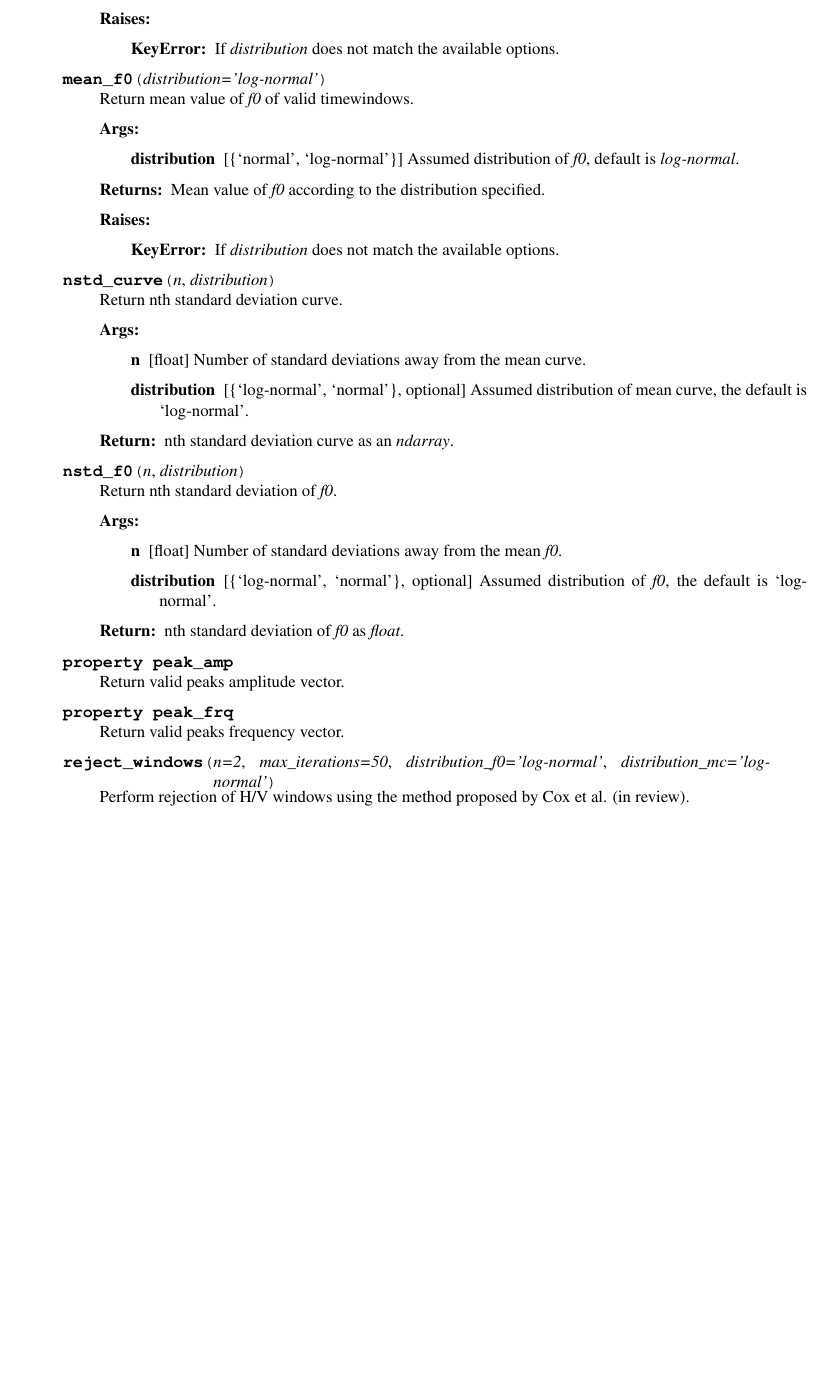
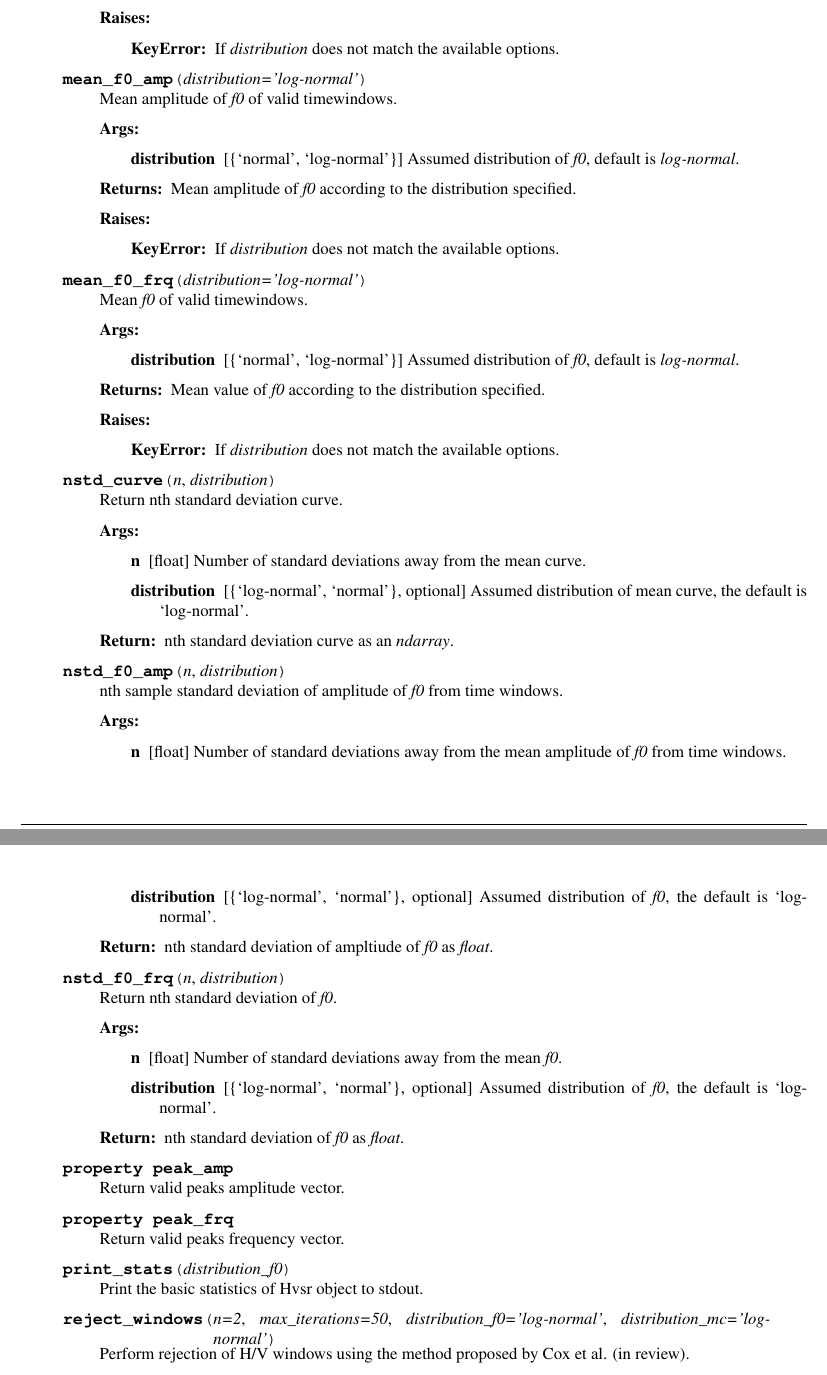
Before and after one commit to jpvantassel/hvsrpy, a LaTeX document (doc/latex/hvsrpy.tex): part of page 8 of 9 before the commit and two parts of pages 8 and 9 of 10 after it, the two joined at a grey line, cut so that both start at the same text, the shorter picture padded with empty space. The pictures show the PDF file doc/latex/hvsrpy.pdf that the author committed with the source.

```diff
--- a/doc/latex/hvsrpy.tex
+++ b/doc/latex/hvsrpy.tex
@@ -455,11 +482,37 @@
 
 \end{fulllineitems}
 
-\index{mean\_f0() (Hvsr method)@\spxentry{mean\_f0()}\spxextra{Hvsr method}}
+\index{mean\_f0\_amp() (Hvsr method)@\spxentry{mean\_f0\_amp()}\spxextra{Hvsr method}}
 
 \begin{fulllineitems}
-\phantomsection\label{\detokenize{index:hvsrpy.Hvsr.mean_f0}}\pysiglinewithargsret{\sphinxbfcode{\sphinxupquote{mean\_f0}}}{\emph{distribution='log-normal'}}{}
-Return mean value of \sphinxtitleref{f0} of valid timewindows.
+\phantomsection\label{\detokenize{index:hvsrpy.Hvsr.mean_f0_amp}}\pysiglinewithargsret{\sphinxbfcode{\sphinxupquote{mean\_f0\_amp}}}{\emph{distribution='log-normal'}}{}
+Mean amplitude of \sphinxtitleref{f0} of valid timewindows.
+\begin{description}
+\item[{Args:}] \leavevmode\begin{description}
+\item[{distribution}] \leavevmode{[}\{‘normal’, ‘log-normal’\}{]}
+Assumed distribution of \sphinxtitleref{f0}, default is \sphinxtitleref{log-normal}.
+
+\end{description}
+
+\item[{Returns:}] \leavevmode
+Mean amplitude of \sphinxtitleref{f0} according to the distribution
+specified.
+
+\item[{Raises:}] \leavevmode\begin{description}
+\item[{KeyError:}] \leavevmode
+If \sphinxtitleref{distribution} does not match the available options.
+
+\end{description}
+
+\end{description}
+
+\end{fulllineitems}
+
+\index{mean\_f0\_frq() (Hvsr method)@\spxentry{mean\_f0\_frq()}\spxextra{Hvsr method}}
+
+\begin{fulllineitems}
+\phantomsection\label{\detokenize{index:hvsrpy.Hvsr.mean_f0_frq}}\pysiglinewithargsret{\sphinxbfcode{\sphinxupquote{mean\_f0\_frq}}}{\emph{distribution='log-normal'}}{}
+Mean \sphinxtitleref{f0} of valid timewindows.
 \begin{description}
 \item[{Args:}] \leavevmode\begin{description}
 \item[{distribution}] \leavevmode{[}\{‘normal’, ‘log-normal’\}{]}
@@ -503,10 +556,35 @@
 
 \end{fulllineitems}
 
-\index{nstd\_f0() (Hvsr method)@\spxentry{nstd\_f0()}\spxextra{Hvsr method}}
+\index{nstd\_f0\_amp() (Hvsr method)@\spxentry{nstd\_f0\_amp()}\spxextra{Hvsr method}}
 
 \begin{fulllineitems}
-\phantomsection\label{\detokenize{index:hvsrpy.Hvsr.nstd_f0}}\pysiglinewithargsret{\sphinxbfcode{\sphinxupquote{nstd\_f0}}}{\emph{n}, \emph{distribution}}{}
+\phantomsection\label{\detokenize{index:hvsrpy.Hvsr.nstd_f0_amp}}\pysiglinewithargsret{\sphinxbfcode{\sphinxupquote{nstd\_f0\_amp}}}{\emph{n}, \emph{distribution}}{}
+nth sample standard deviation of amplitude of \sphinxtitleref{f0} from time
+windows.
+\begin{description}
+\item[{Args:}] \leavevmode\begin{description}
+\item[{n}] \leavevmode{[}float{]}
+Number of standard deviations away from the mean
+amplitude of \sphinxtitleref{f0} from time windows.
+
+\item[{distribution}] \leavevmode{[}\{‘log-normal’, ‘normal’\}, optional{]}
+Assumed distribution of \sphinxtitleref{f0}, the default is
+‘log-normal’.
+
+\end{description}
+
+\item[{Return:}] \leavevmode
+nth standard deviation of ampltiude of \sphinxtitleref{f0} as \sphinxtitleref{float}.
+
+\end{description}
+
+\end{fulllineitems}
+
+\index{nstd\_f0\_frq() (Hvsr method)@\spxentry{nstd\_f0\_frq()}\spxextra{Hvsr method}}
+
+\begin{fulllineitems}
+\phantomsection\label{\detokenize{index:hvsrpy.Hvsr.nstd_f0_frq}}\pysiglinewithargsret{\sphinxbfcode{\sphinxupquote{nstd\_f0\_frq}}}{\emph{n}, \emph{distribution}}{}
 Return nth standard deviation of \sphinxtitleref{f0}.
 \begin{description}
 \item[{Args:}] \leavevmode\begin{description}
@@ -539,6 +617,14 @@
 \begin{fulllineitems}
 \phantomsection\label{\detokenize{index:hvsrpy.Hvsr.peak_frq}}\pysigline{\sphinxbfcode{\sphinxupquote{property }}\sphinxbfcode{\sphinxupquote{peak\_frq}}}
 Return valid peaks frequency vector.
+
+\end{fulllineitems}
+
+\index{print\_stats() (Hvsr method)@\spxentry{print\_stats()}\spxextra{Hvsr method}}
+
+\begin{fulllineitems}
+\phantomsection\label{\detokenize{index:hvsrpy.Hvsr.print_stats}}\pysiglinewithargsret{\sphinxbfcode{\sphinxupquote{print\_stats}}}{\emph{distribution\_f0}}{}
+Print the basic statistics of Hvsr object to stdout.
 
 \end{fulllineitems}
 
@@ -608,11 +702,11 @@
 
 \end{fulllineitems}
 
-\index{std\_f0() (Hvsr method)@\spxentry{std\_f0()}\spxextra{Hvsr method}}
+\index{std\_f0\_amp() (Hvsr method)@\spxentry{std\_f0\_amp()}\spxextra{Hvsr method}}
 
 \begin{fulllineitems}
-\phantomsection\label{\detokenize{index:hvsrpy.Hvsr.std_f0}}\pysiglinewithargsret{\sphinxbfcode{\sphinxupquote{std\_f0}}}{\emph{distribution='log-normal'}}{}
-Return sample standard deviation of \sphinxtitleref{f0} of valid
+\phantomsection\label{\detokenize{index:hvsrpy.Hvsr.std_f0_amp}}\pysiglinewithargsret{\sphinxbfcode{\sphinxupquote{std\_f0\_amp}}}{\emph{distribution='log-normal'}}{}
+Sample standard deviation of amplitude of \sphinxtitleref{f0} of valid
 timewindows.
 \begin{description}
 \item[{Args:}] \leavevmode\begin{description}
@@ -621,12 +715,35 @@
 
 \end{description}
 
-\item[{Returns:}] \leavevmode\begin{description}
-\item[{std}] \leavevmode{[}float{]}
-Sample standard deviation value according to the
-distribution specified.
+\item[{Returns:}] \leavevmode
+Sample standard deviation of the amplitude of f0 according
+to the distribution specified.
+
+\item[{Raises:}] \leavevmode\begin{description}
+\item[{KeyError:}] \leavevmode
+If \sphinxtitleref{distribution} does not match the available options.
 
 \end{description}
+
+\end{description}
+
+\end{fulllineitems}
+
+\index{std\_f0\_frq() (Hvsr method)@\spxentry{std\_f0\_frq()}\spxextra{Hvsr method}}
+
+\begin{fulllineitems}
+\phantomsection\label{\detokenize{index:hvsrpy.Hvsr.std_f0_frq}}\pysiglinewithargsret{\sphinxbfcode{\sphinxupquote{std\_f0\_frq}}}{\emph{distribution='log-normal'}}{}
+Sample standard deviation of \sphinxtitleref{f0} of valid timewindows.
+\begin{description}
+\item[{Args:}] \leavevmode\begin{description}
+\item[{distribution}] \leavevmode{[}\{‘normal’, ‘log-normal’\}, optional{]}
+Assumed distribution of \sphinxtitleref{f0}, default is \sphinxtitleref{log-normal}.
+
+\end{description}
+
+\item[{Returns:}] \leavevmode
+Sample standard deviation of \sphinxtitleref{f0} according to the
+distribution specified.
 
 \item[{Raises:}] \leavevmode\begin{description}
 \item[{KeyError:}] \leavevmode
```
Also changed, not shown: doc/latex/hvsrpy.pdf, doc/latex/hvsrpy.tex (47 more changed lines), 6 other files.
